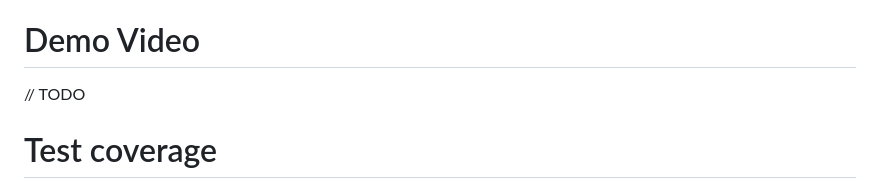
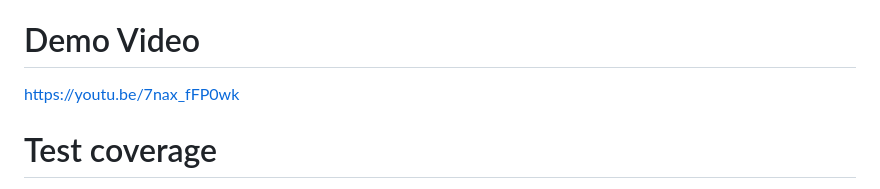
Before and after one commit to RobertNagy299/django-webshop, a Markdown page: README.md, the part around the change. GitHub-like rendering.

```diff
--- a/README.md
+++ b/README.md
@@ -6,7 +6,9 @@ https://github.com/RobertNagy299/django-webshop
 https://pypi.org/project/band-landing-page-webshop/0.2.0/
 
 # Demo Video
-// TODO
+
+https://youtu.be/7nax_fFP0wk
+
 
 # Test coverage
 I used the `coverage` package and Django's built in testing framework to
```
